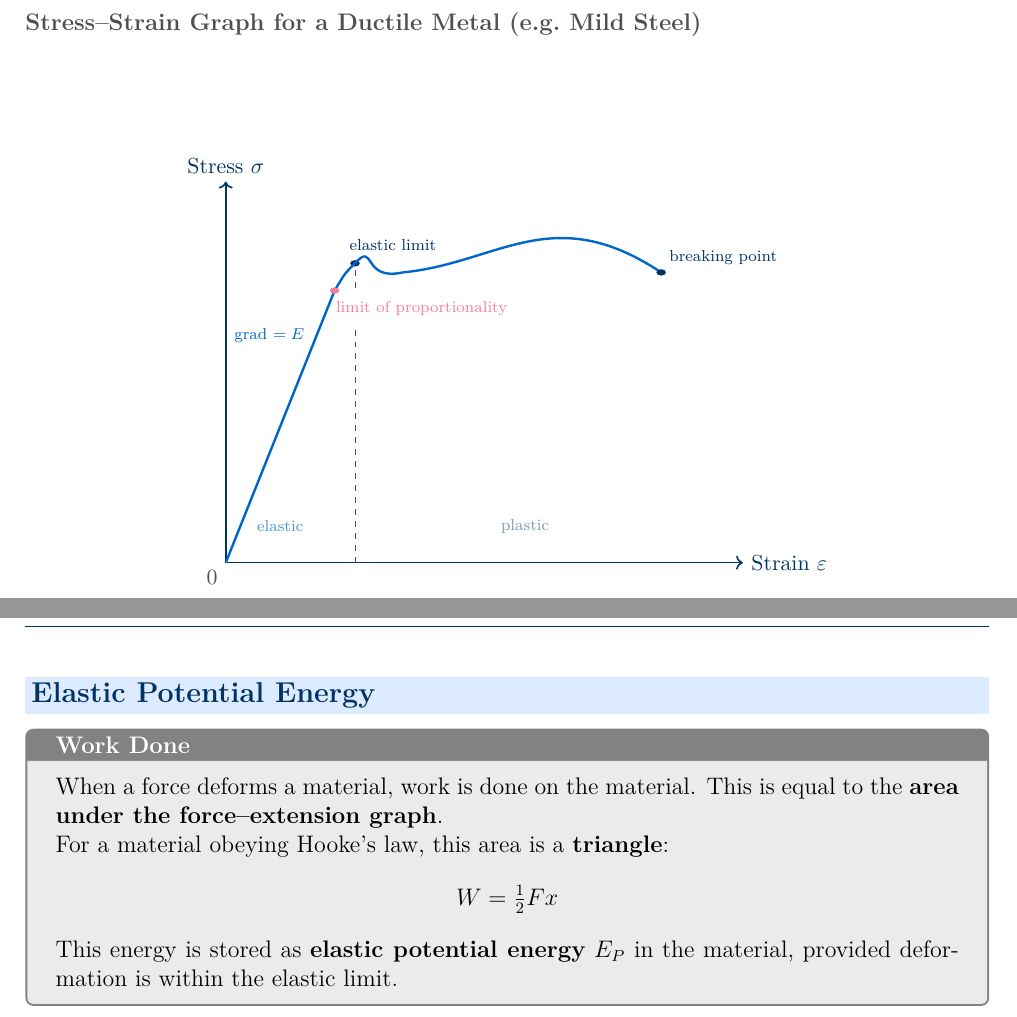
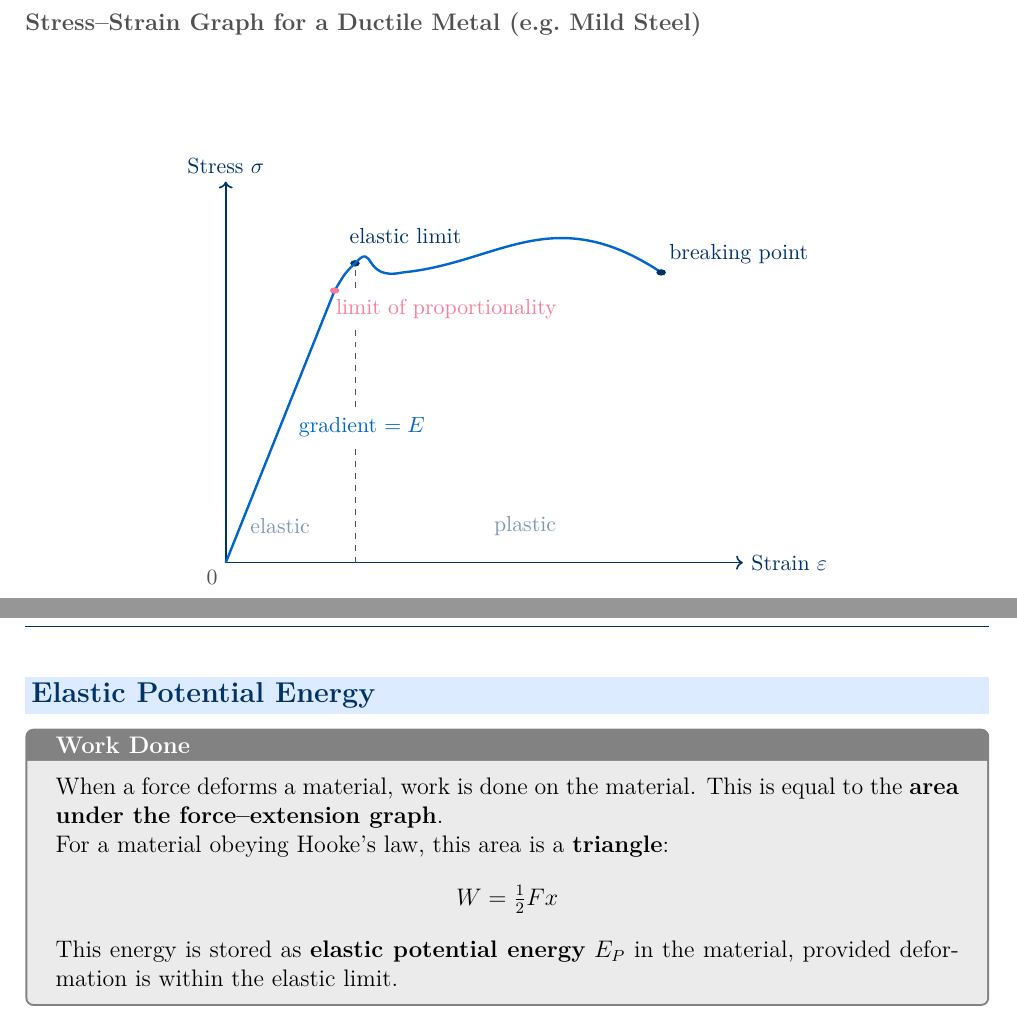
Before and after one commit to sirioq/CIE-A-level-Revision-Guide, a LaTeX document (topic_06/topic_06_standalone.tex, which reads topic_06/topic_06.tex): two parts of pages 6 and 7 of 14, joined at a grey line, cut so that both start at the same text. Compiled offline with pdfLaTeX.

Commit message:
Change font size for various labels in LaTeX

```diff
--- a/topic_06/topic_06.tex
+++ b/topic_06/topic_06.tex
@@ -243,7 +243,7 @@ Be careful to check whether you are given the diameter or the radius of the wire
 
   % Elastic limit
   \fill[darkblue] (0.95,3.3) circle (1pt);
-  \node[darkblue, font=\scriptsize, anchor=west] at (0.85,3.5) {elastic limit};
+  \node[darkblue, font=\small, anchor=west] at (0.85,3.6) {elastic limit};
 
   % Yield point
   \draw[midblue, very thick] (0.8,3.0) .. controls (0.88,3.2) .. (0.95,3.3);
@@ -255,19 +255,22 @@ Be careful to check whether you are given the diameter or the radius of the wire
   % Ultimate tensile stress
   \fill[darkblue] (3.2,3.2) circle (1pt);
  % \draw[darkblue!60, very thick] (3.2,3.5) -- (3.5,2.8);
-  \node[darkblue, font=\scriptsize, anchor=south west] at (3.2,3.2) {breaking point};
+  \node[darkblue, font=\small, anchor=south west] at (3.2,3.2) {breaking point};
 
-  % Gradient label
-  \node[midblue, font=\scriptsize] at (0.32,2.5) {grad $= E$};
+
 
   % Region shading labels
-  \node[midblue!70, font=\scriptsize] at (0.4,0.4) {elastic};
-  \node[darkblue!50, font=\scriptsize] at (2.2,0.4) {plastic};
+  \node[darkblue!50, font=\small] at (0.4,0.4) {elastic};
+  \node[darkblue!50, font=\small] at (2.2,0.4) {plastic};
   \draw[dashed, darkgray, thin] (0.95,0) -- (0.95,3.3);
 
     % Limit of proportionality
 
-  \node[pinkframe, font=\scriptsize, anchor=west, fill=white] at (0.75,2.8) {limit of proportionality};
+  \node[pinkframe, font=\small, anchor=west, fill=white] at (0.75,2.8) {limit of proportionality};
+
+    % Gradient label
+  \node[midblue, font=\small, fill=white] at (1,1.5) {gradient $= E$};
+
    % Linear region
   \draw[midblue, very thick] (0,0) -- (0.8,3.0);
    \fill[pinkframe] (0.8,3.0) circle (1pt);
```
Also changed, not shown: topic_06/topic_06.tex (22 more changed lines).
